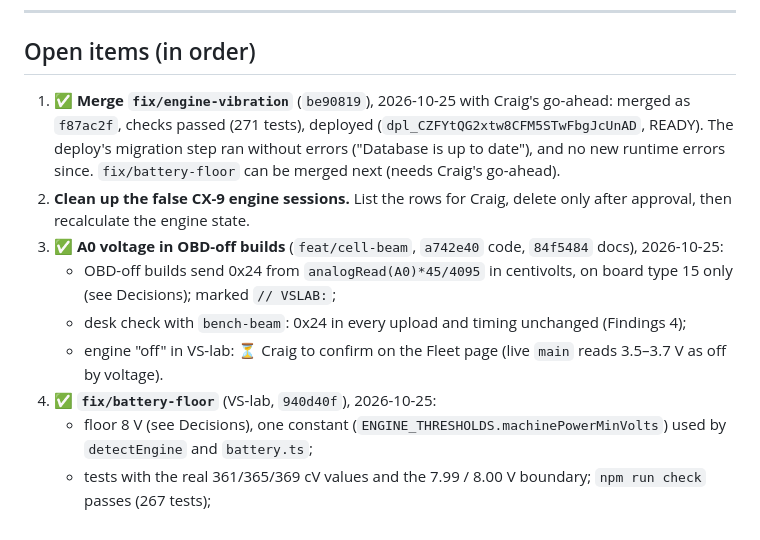
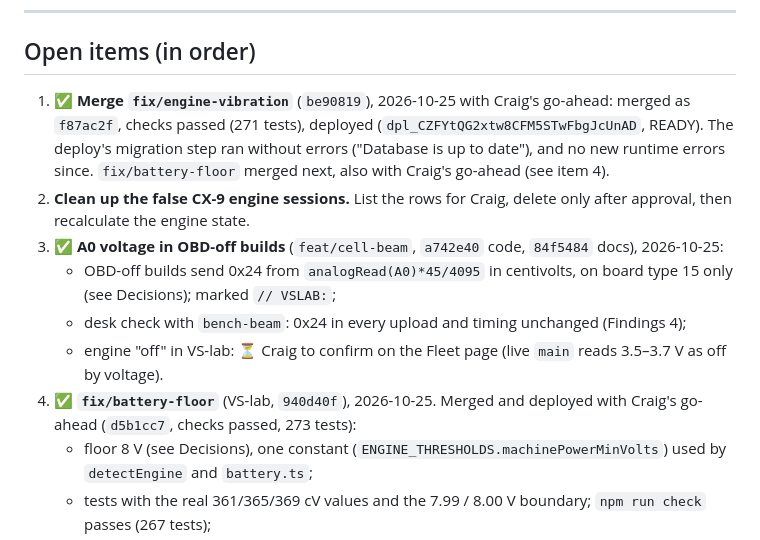
Before and after one commit to channamV/vs-lab, a Markdown page: docs/hardware-bringup.md, the part around the change. Rendered like a GitHub page.

Commit message:
Docs: battery floor merged and live
Co-Authored-By: Claude Opus 5.5 <noreply@anthropic.com>

```diff
--- a/docs/hardware-bringup.md
+++ b/docs/hardware-bringup.md
@@ -95,13 +95,13 @@ The working record for the device phase: what's proven, what's decided, what's o
 
 ## Open items (in order)
 
-1. ✅ **Merge `fix/engine-vibration`** (`be90819`), 2026-10-25 with Craig's go-ahead: merged as `f87ac2f`, checks passed (271 tests), deployed (`dpl_CZFYtQG2xtw8CFM5STwFbgJcUnAD`, READY). The deploy's migration step ran without errors ("Database is up to date"), and no new runtime errors since. `fix/battery-floor` can be merged next (needs Craig's go-ahead).
+1. ✅ **Merge `fix/engine-vibration`** (`be90819`), 2026-10-25 with Craig's go-ahead: merged as `f87ac2f`, checks passed (271 tests), deployed (`dpl_CZFYtQG2xtw8CFM5STwFbgJcUnAD`, READY). The deploy's migration step ran without errors ("Database is up to date"), and no new runtime errors since. `fix/battery-floor` merged next, also with Craig's go-ahead (see item 4).
 2. **Clean up the false CX-9 engine sessions.** List the rows for Craig, delete only after approval, then recalculate the engine state.
 3. ✅ **A0 voltage in OBD-off builds** (`feat/cell-beam`, `a742e40` code, `84f5484` docs), 2026-10-25:
    - OBD-off builds send 0x24 from `analogRead(A0)*45/4095` in centivolts, on board type 15 only (see Decisions); marked `// VSLAB:`;
    - desk check with `bench-beam`: 0x24 in every upload and timing unchanged (Findings 4);
    - engine "off" in VS-lab: ⏳ Craig to confirm on the Fleet page (live `main` reads 3.5–3.7 V as off by voltage).
-4. ✅ **`fix/battery-floor`** (VS-lab, `940d40f`), 2026-10-25:
+4. ✅ **`fix/battery-floor`** (VS-lab, `940d40f`), 2026-10-25. Merged and deployed with Craig's go-ahead (`d5b1cc7`, checks passed, 273 tests):
    - floor 8 V (see Decisions), one constant (`ENGINE_THRESHOLDS.machinePowerMinVolts`) used by `detectEngine` and `battery.ts`;
    - tests with the real 361/365/369 cV values and the 7.99 / 8.00 V boundary; `npm run check` passes (267 tests);
    - merge after `fix/engine-vibration`: on its own, desk readings would fall through to the old vibration rule (running). A trial merge of the two is clean.
```
